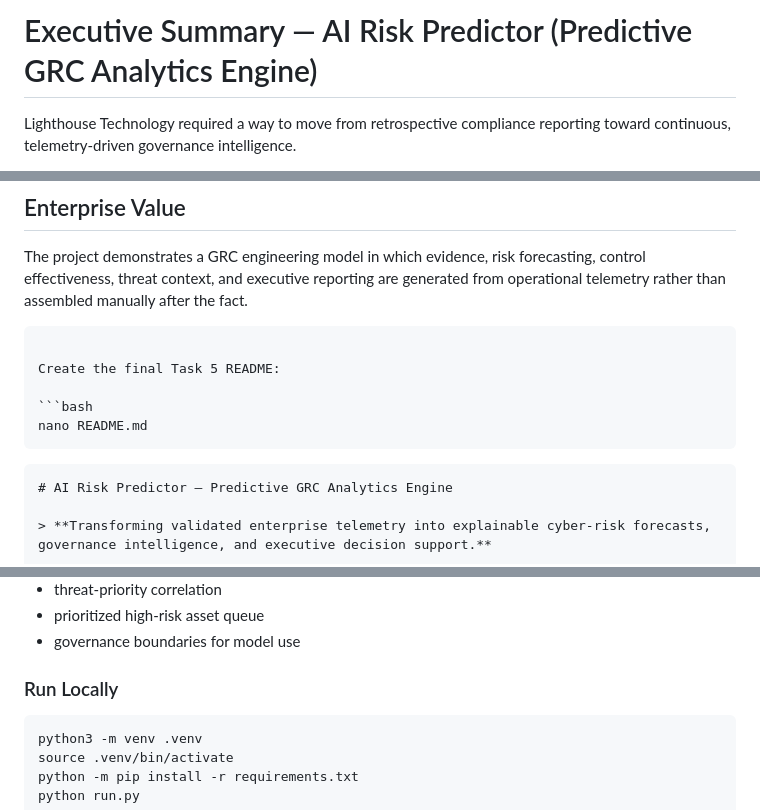
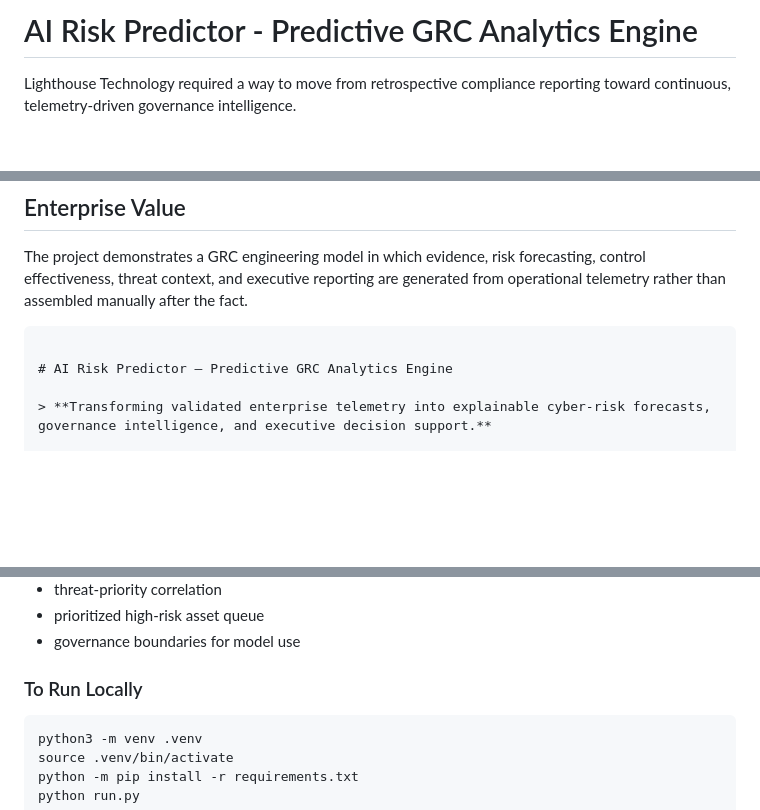
Before and after one commit to solomonhenry-afk/ai-risk-predictor-predictive-grc-analytics-engine, a Markdown page: README.md, 3 parts joined by grey strips. GitHub-like rendering; blank space fills up the shorter version.

`````diff
--- a/README.md
+++ b/README.md
@@ -1,4 +1,4 @@
-# Executive Summary — AI Risk Predictor (Predictive GRC Analytics Engine)
+# AI Risk Predictor - Predictive GRC Analytics Engine
 
 Lighthouse Technology required a way to move from retrospective compliance reporting toward continuous, telemetry-driven governance intelligence.
 
@@ -36,13 +36,6 @@ The system is advisory. Human analysts validate High and Critical findings befor
 The project demonstrates a GRC engineering model in which evidence, risk forecasting, control effectiveness, threat context, and executive reporting are generated from operational telemetry rather than assembled manually after the fact.
 ```
 
-Create the final Task 5 README:
-
-```bash
-nano README.md
-```
-
-````markdown
 # AI Risk Predictor — Predictive GRC Analytics Engine
 
 > **Transforming validated enterprise telemetry into explainable cyber-risk forecasts, governance intelligence, and executive decision support.**
@@ -145,7 +138,7 @@ The Flask command center provides an executive-facing view of:
 * prioritized high-risk asset queue
 * governance boundaries for model use
 
-### Run Locally
+### To Run Locally
 
 ```bash
 python3 -m venv .venv
`````
